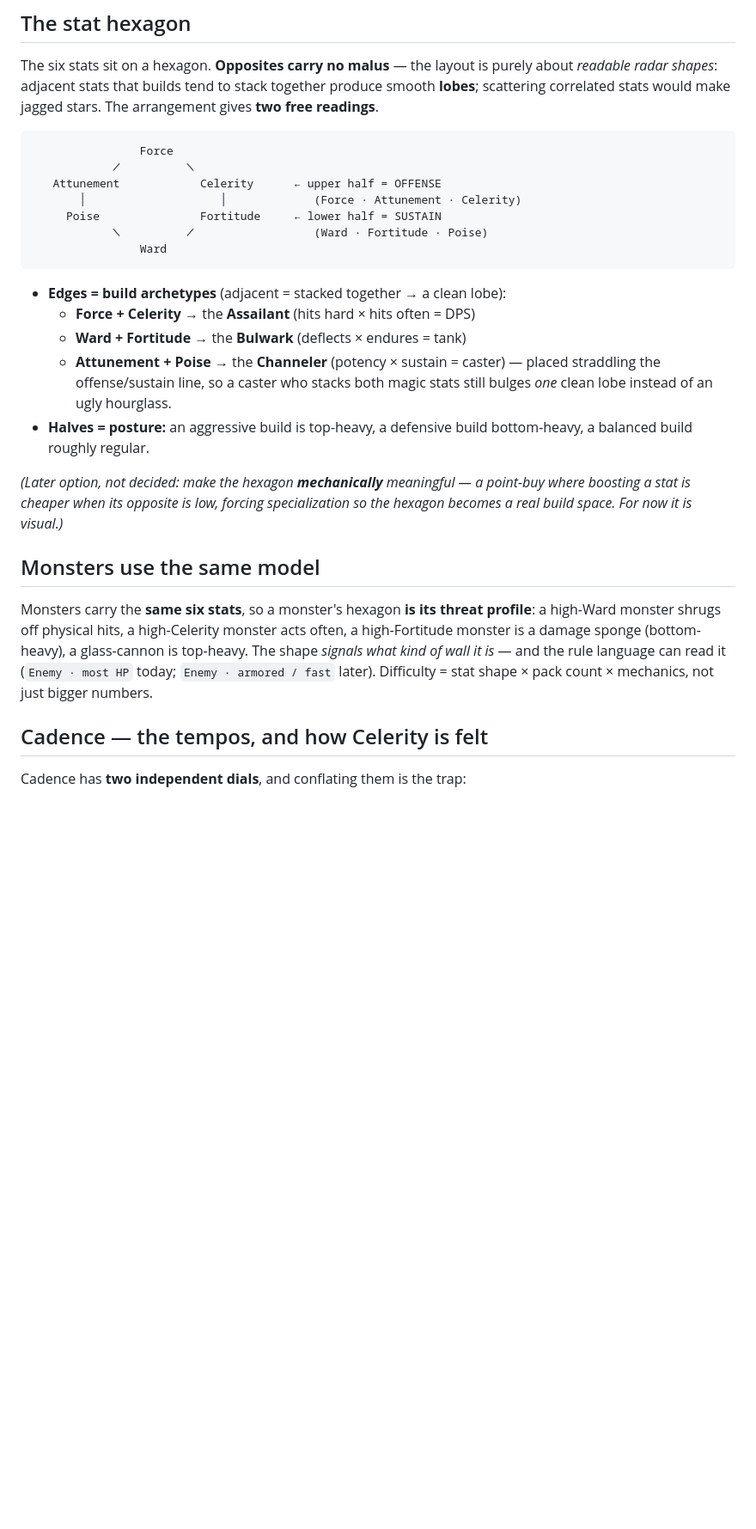
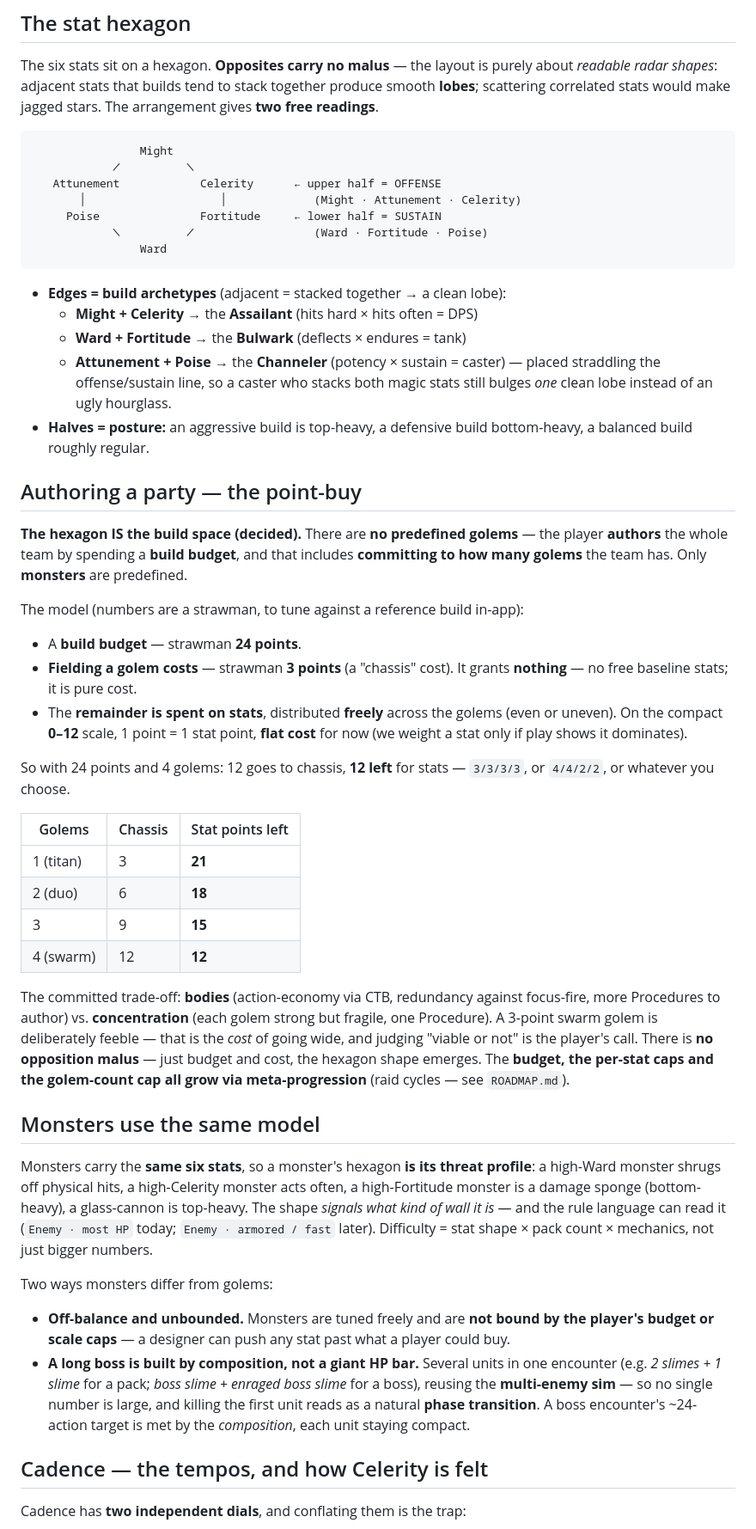
Before and after one commit to daydream-software/project-black, a Markdown page: docs/COMBAT-SYSTEM.md, the part around one of its changes. Shown at 86% size. Rendered like a GitHub page; blank space fills up the shorter version.

````diff
--- a/docs/COMBAT-SYSTEM.md
+++ b/docs/COMBAT-SYSTEM.md
@@ -104,17 +120,17 @@ together produce smooth **lobes**; scattering correlated stats would make jagged
 stars. The arrangement gives **two free readings**.
 
 ```
-                Force
+                Might
             ╱          ╲
    Attunement            Celerity      ← upper half = OFFENSE
-       │                    │             (Force · Attunement · Celerity)
+       │                    │             (Might · Attunement · Celerity)
      Poise               Fortitude     ← lower half = SUSTAIN
             ╲          ╱                  (Ward · Fortitude · Poise)
                 Ward
 ```
 
 - **Edges = build archetypes** (adjacent = stacked together → a clean lobe):
-  - **Force + Celerity** → the **Assailant** (hits hard × hits often = DPS)
+  - **Might + Celerity** → the **Assailant** (hits hard × hits often = DPS)
   - **Ward + Fortitude** → the **Bulwark** (deflects × endures = tank)
   - **Attunement + Poise** → the **Channeler** (potency × sustain = caster) —
     placed straddling the offense/sustain line, so a caster who stacks both magic
@@ -122,9 +138,39 @@ stars. The arrangement gives **two free readings**.
 - **Halves = posture:** an aggressive build is top-heavy, a defensive build
   bottom-heavy, a balanced build roughly regular.
 
-*(Later option, not decided: make the hexagon **mechanically** meaningful — a
-point-buy where boosting a stat is cheaper when its opposite is low, forcing
-specialization so the hexagon becomes a real build space. For now it is visual.)*
+## Authoring a party — the point-buy
+
+**The hexagon IS the build space (decided).** There are **no predefined golems** —
+the player **authors** the whole team by spending a **build budget**, and that
+includes **committing to how many golems** the team has. Only **monsters** are
+predefined.
+
+The model (numbers are a strawman, to tune against a reference build in-app):
+
+- A **build budget** — strawman **24 points**.
+- **Fielding a golem costs** — strawman **3 points** (a "chassis" cost). It grants
+  **nothing** — no free baseline stats; it is pure cost.
+- The **remainder is spent on stats**, distributed **freely** across the golems
+  (even or uneven). On the compact **0–12** scale, 1 point = 1 stat point, **flat
+  cost** for now (we weight a stat only if play shows it dominates).
+
+So with 24 points and 4 golems: 12 goes to chassis, **12 left** for stats —
+`3/3/3/3`, or `4/4/2/2`, or whatever you choose.
+
+| Golems | Chassis | Stat points left |
+|---|---|---|
+| 1 (titan) | 3 | **21** |
+| 2 (duo) | 6 | **18** |
+| 3 | 9 | **15** |
+| 4 (swarm) | 12 | **12** |
+
+The committed trade-off: **bodies** (action-economy via CTB, redundancy against
+focus-fire, more Procedures to author) vs. **concentration** (each golem strong but
+fragile, one Procedure). A 3-point swarm golem is deliberately feeble — that is the
+*cost* of going wide, and judging "viable or not" is the player's call. There is **no
+opposition malus** — just budget and cost, the hexagon shape emerges. The **budget,
+the per-stat caps and the golem-count cap all grow via meta-progression** (raid
+cycles — see `ROADMAP.md`).
 
 ## Monsters use the same model
 
@@ -134,6 +180,18 @@ acts often, a high-Fortitude monster is a damage sponge (bottom-heavy), a
 glass-cannon is top-heavy. The shape *signals what kind of wall it is* — and the
 rule language can read it (`Enemy · most HP` today; `Enemy · armored / fast`
 later). Difficulty = stat shape × pack count × mechanics, not just bigger numbers.
+
+Two ways monsters differ from golems:
+
+- **Off-balance and unbounded.** Monsters are tuned freely and are **not bound by
+  the player's budget or scale caps** — a designer can push any stat past what a
+  player could buy.
+- **A long boss is built by composition, not a giant HP bar.** Several units in one
+  encounter (e.g. *2 slimes + 1 slime* for a pack; *boss slime + enraged boss slime*
+  for a boss), reusing the **multi-enemy sim** — so no single number is large, and
+  killing the first unit reads as a natural **phase transition**. A boss
+  encounter's ~24-action target is met by the *composition*, each unit staying
+  compact.
 
 ## Cadence — the tempos, and how Celerity is felt
 
````
Also changed, not shown: other parts of docs/COMBAT-SYSTEM.md (+26 -4 lines), docs/ROADMAP.md (+9 -0 lines).
